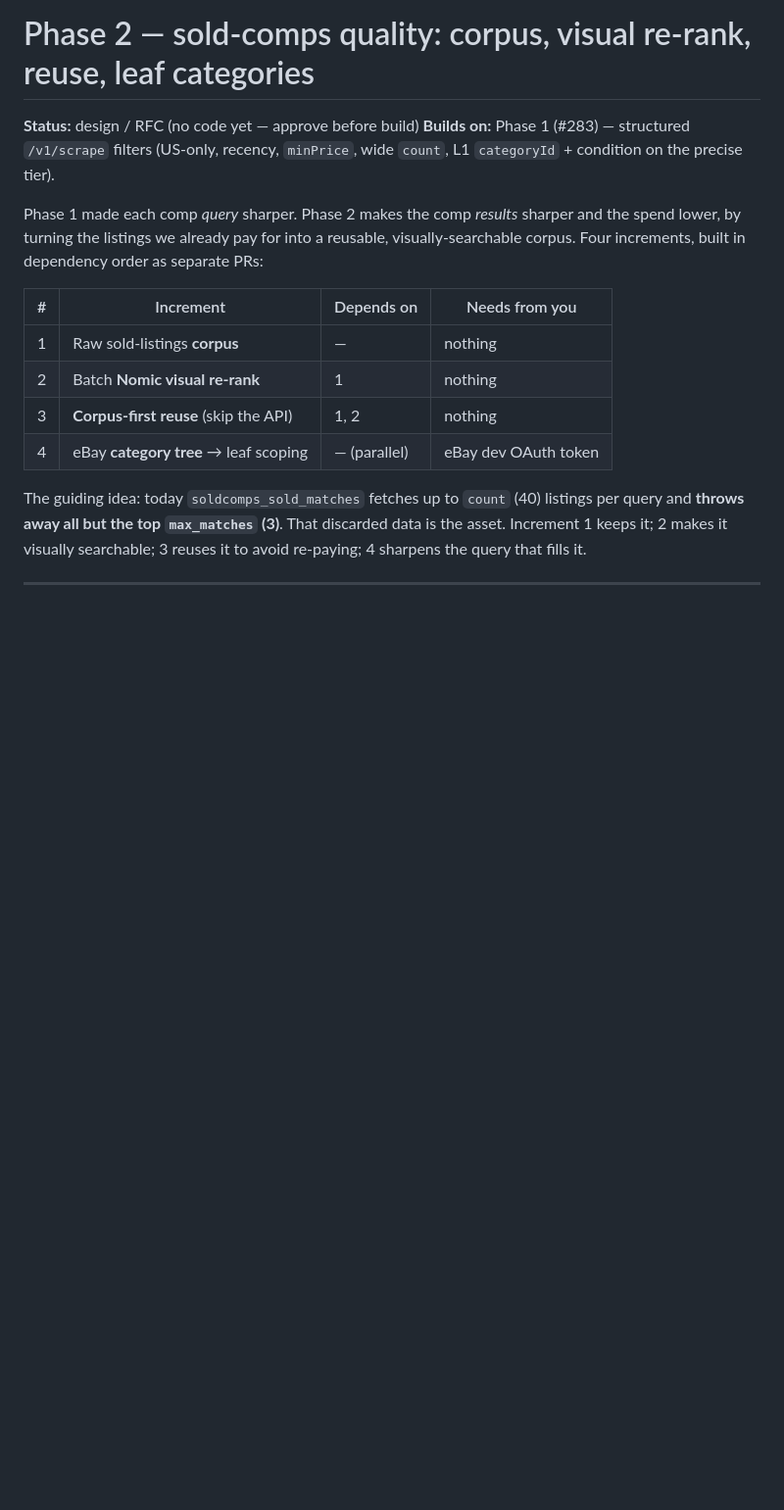
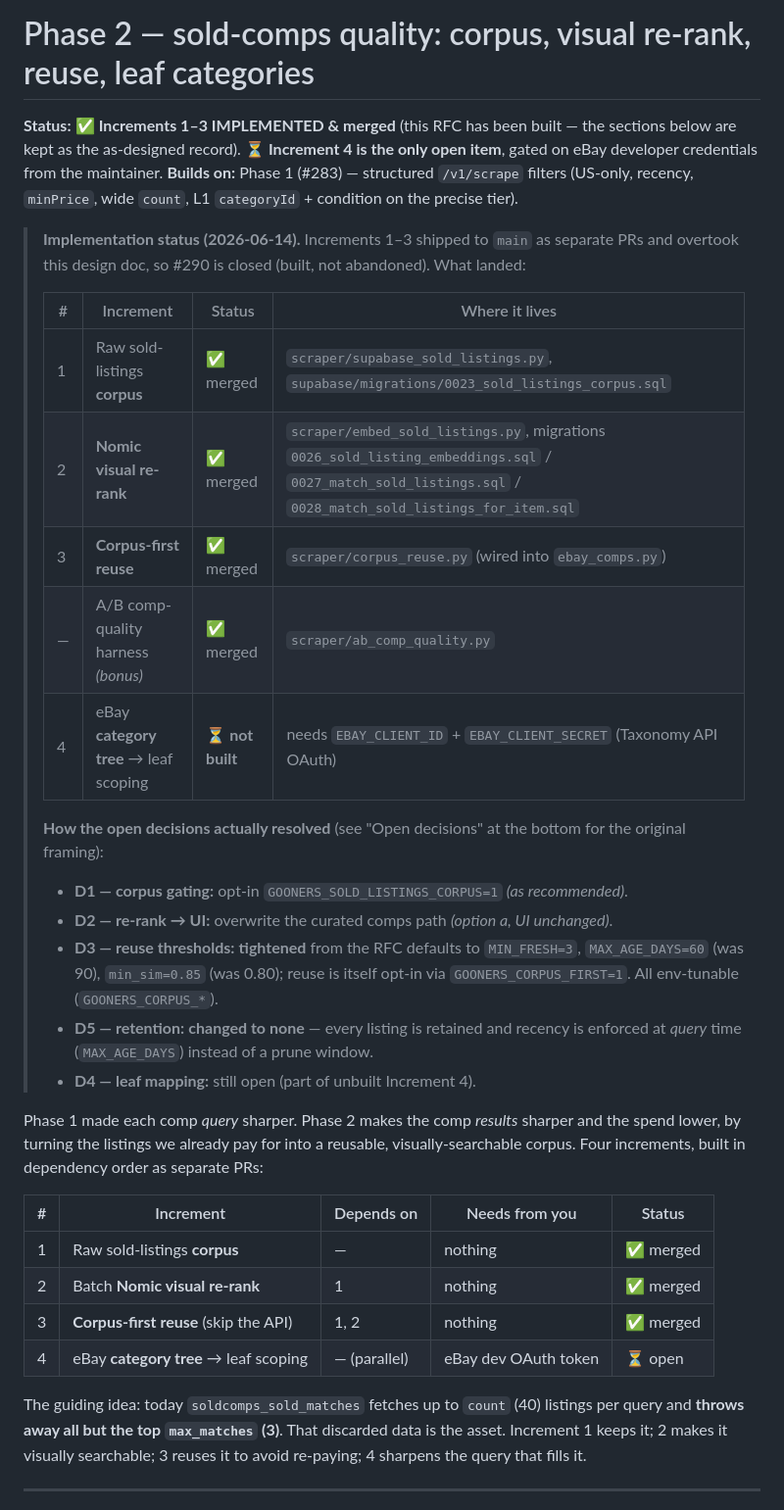
Before and after one commit to dataders/james-river-gooners, a Markdown page: docs/phase2-comps-quality.md, the part around one of its changes. Shown at 98% size. GitHub-like rendering; blank space fills up the shorter version.

```diff
--- a/docs/phase2-comps-quality.md
+++ b/docs/phase2-comps-quality.md
@@ -1,20 +1,45 @@
 # Phase 2 — sold-comps quality: corpus, visual re-rank, reuse, leaf categories
 
-**Status:** design / RFC (no code yet — approve before build)
+**Status:** ✅ **Increments 1–3 IMPLEMENTED & merged** (this RFC has been built — the
+sections below are kept as the as-designed record). ⏳ **Increment 4 is the only
+open item**, gated on eBay developer credentials from the maintainer.
 **Builds on:** Phase 1 (#283) — structured `/v1/scrape` filters (US-only, recency,
 `minPrice`, wide `count`, L1 `categoryId` + condition on the precise tier).
+
+> **Implementation status (2026-06-14).** Increments 1–3 shipped to `main` as
+> separate PRs and overtook this design doc, so #290 is closed (built, not
+> abandoned). What landed:
+>
+> | # | Increment | Status | Where it lives |
+> |---|-----------|--------|----------------|
+> | 1 | Raw sold-listings **corpus** | ✅ merged | `scraper/supabase_sold_listings.py`, `supabase/migrations/0023_sold_listings_corpus.sql` |
+> | 2 | **Nomic visual re-rank** | ✅ merged | `scraper/embed_sold_listings.py`, migrations `0026_sold_listing_embeddings.sql` / `0027_match_sold_listings.sql` / `0028_match_sold_listings_for_item.sql` |
+> | 3 | **Corpus-first reuse** | ✅ merged | `scraper/corpus_reuse.py` (wired into `ebay_comps.py`) |
+> | — | A/B comp-quality harness *(bonus)* | ✅ merged | `scraper/ab_comp_quality.py` |
+> | 4 | eBay **category tree** → leaf scoping | ⏳ **not built** | needs `EBAY_CLIENT_ID` + `EBAY_CLIENT_SECRET` (Taxonomy API OAuth) |
+>
+> **How the open decisions actually resolved** (see "Open decisions" at the bottom for
+> the original framing):
+> - **D1 — corpus gating:** opt-in `GOONERS_SOLD_LISTINGS_CORPUS=1` *(as recommended)*.
+> - **D2 — re-rank → UI:** overwrite the curated comps path *(option a, UI unchanged)*.
+> - **D3 — reuse thresholds:** **tightened** from the RFC defaults to `MIN_FRESH=3`,
+>   `MAX_AGE_DAYS=60` (was 90), `min_sim=0.85` (was 0.80); reuse is itself opt-in via
+>   `GOONERS_CORPUS_FIRST=1`. All env-tunable (`GOONERS_CORPUS_*`).
+> - **D5 — retention:** **changed to none** — every listing is retained and recency is
+>   enforced at *query* time (`MAX_AGE_DAYS`) instead of a prune window.
+> - **D4 — leaf mapping:** still open (part of unbuilt Increment 4).
 
 Phase 1 made each comp *query* sharper. Phase 2 makes the comp *results* sharper
 and the spend lower, by turning the listings we already pay for into a reusable,
 visually-searchable corpus. Four increments, built in dependency order as
 separate PRs:
 
-| # | Increment | Depends on | Needs from you |
-|---|-----------|-----------|----------------|
-| 1 | Raw sold-listings **corpus** | — | nothing |
-| 2 | Batch **Nomic visual re-rank** | 1 | nothing |
-| 3 | **Corpus-first reuse** (skip the API) | 1, 2 | nothing |
-| 4 | eBay **category tree** → leaf scoping | — (parallel) | eBay dev OAuth token |
+| # | Increment | Depends on | Needs from you | Status |
+|---|-----------|-----------|----------------|--------|
+| 1 | Raw sold-listings **corpus** | — | nothing | ✅ merged |
+| 2 | Batch **Nomic visual re-rank** | 1 | nothing | ✅ merged |
+| 3 | **Corpus-first reuse** (skip the API) | 1, 2 | nothing | ✅ merged |
+| 4 | eBay **category tree** → leaf scoping | — (parallel) | eBay dev OAuth token | ⏳ open |
 
 The guiding idea: today `soldcomps_sold_matches` fetches up to `count` (40)
 listings per query and **throws away all but the top `max_matches` (3)**. That
```
Also changed, not shown: other parts of docs/phase2-comps-quality.md (+13 -11 lines).
